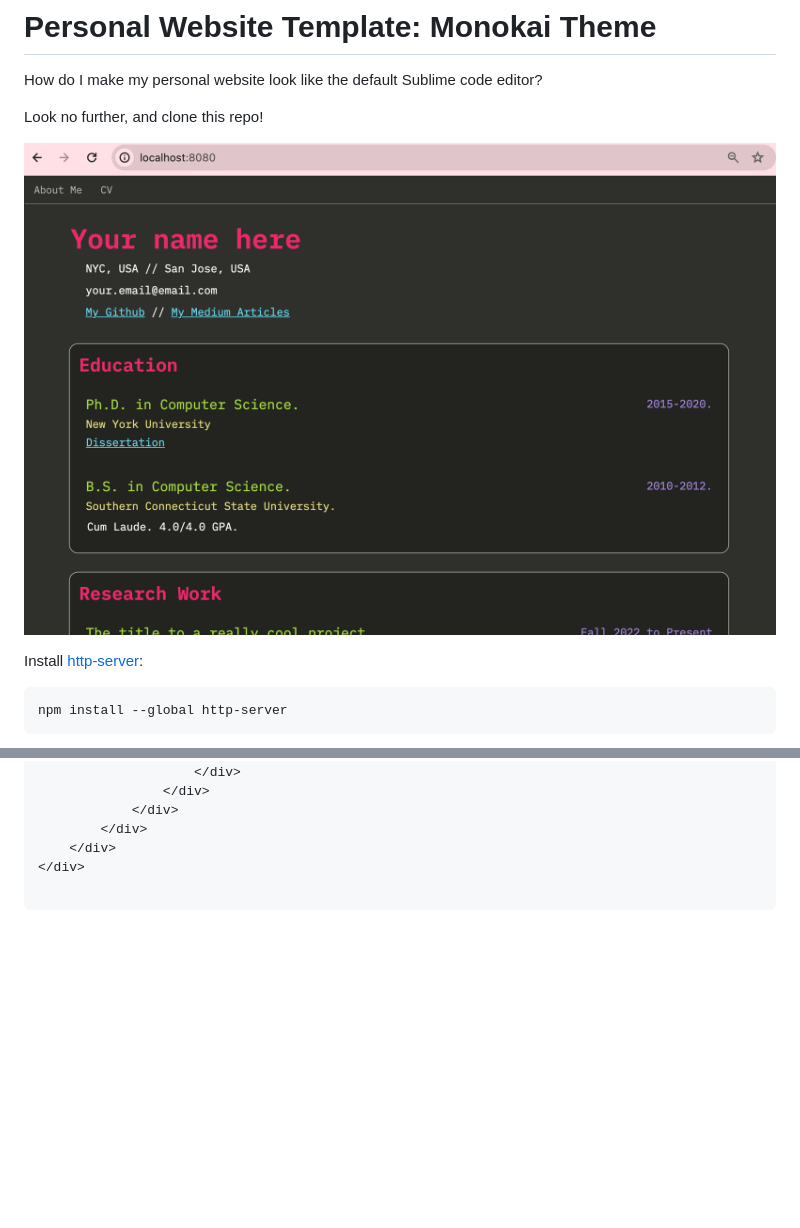
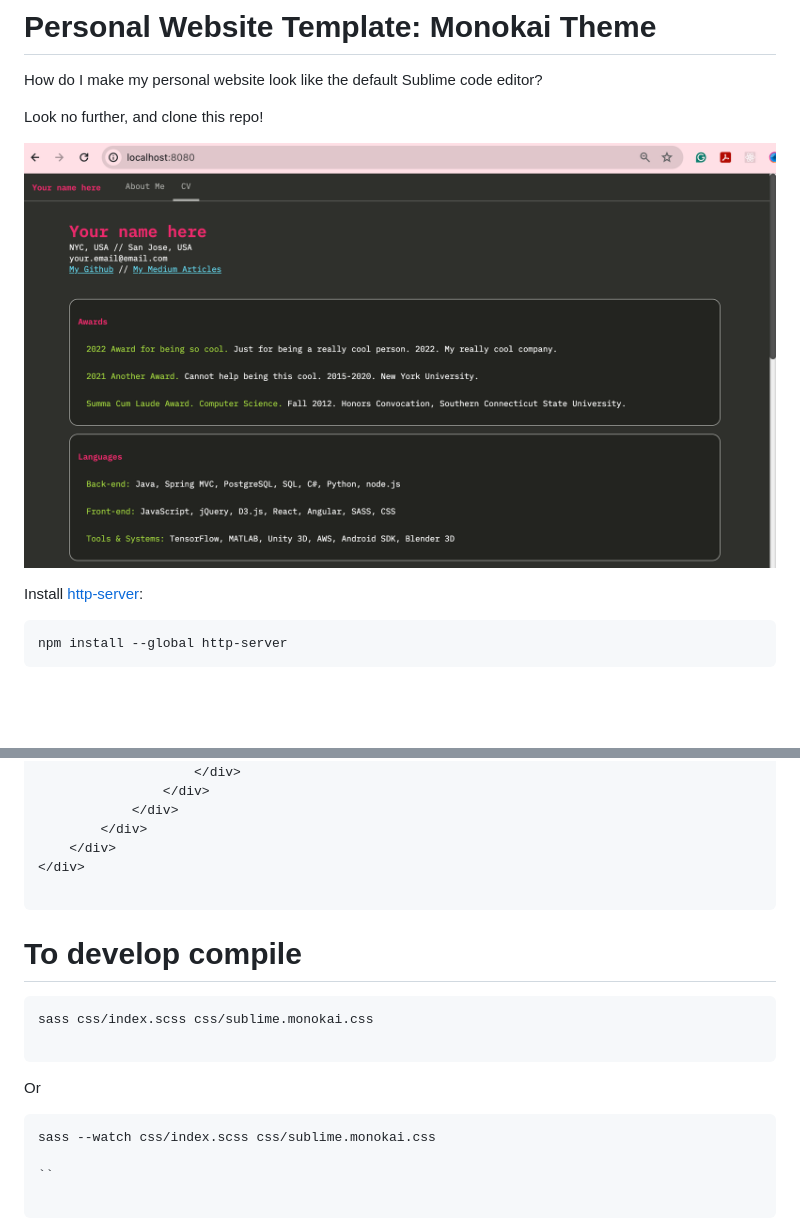
Before and after one commit to maedahanafi/personal-website-template-monokai, a Markdown page: README.md, 2 parts joined by grey strips. Rendered like a GitHub page; pictures changed too: img/demo2.png; blank space fills up the shorter version.

````diff
--- a/README.md
+++ b/README.md
@@ -241,3 +247,18 @@ This renders a list where then you can add `list-item`'s in.
 </div>
 
 ```
+
+
+# To develop compile
+
+```
+sass css/index.scss css/sublime.monokai.css
+
+```
+
+Or
+
+```
+sass --watch css/index.scss css/sublime.monokai.css
+
+``
````
Also changed, not shown: other parts of README.md (+8 -2 lines), 4 other files.
